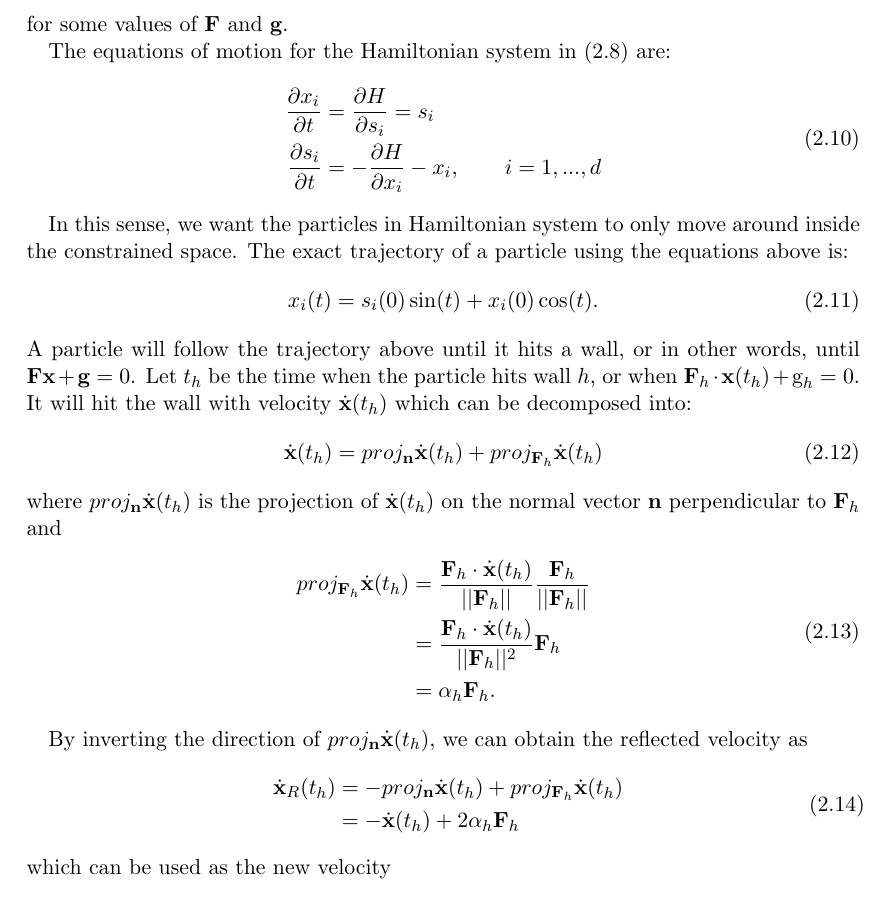
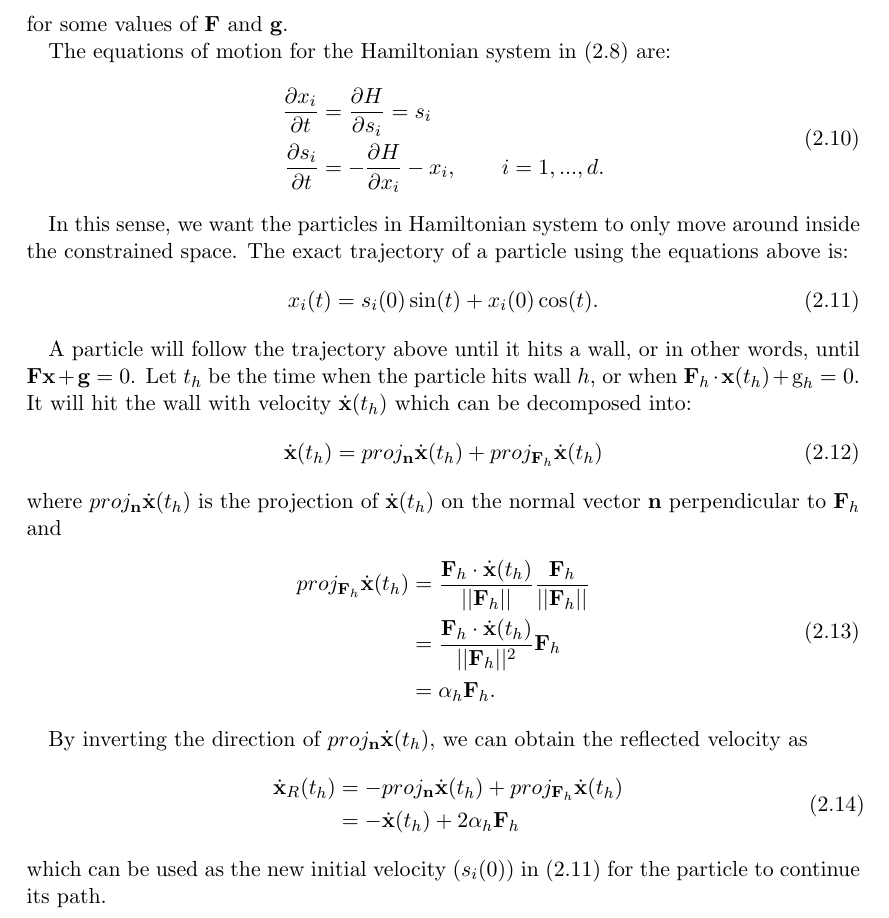
Before and after one commit to bayubeta/research-project, a LaTeX document (report/rp_report.tex): part of page 3 of 4, cut so that both start at the same text. Compiled offline with pdfLaTeX.

Commit message:
updated report

```diff
--- a/report/rp_report.tex
+++ b/report/rp_report.tex
@@ -82,7 +82,7 @@ The equations of motion for the Hamiltonian system in \eqref{eq:hsys} are:
 \begin{equation}\label{eq:heqs2}
 \begin{split}
 	\frac{\partial x_i}{\partial t} & = \frac{\partial H}{\partial s_i} = s_i \\
-	\frac{\partial s_i}{\partial t} & = -\frac{\partial H}{\partial x_i} -x_i, \qquad i=1,...,d\\
+	\frac{\partial s_i}{\partial t} & = -\frac{\partial H}{\partial x_i} -x_i, \qquad i=1,...,d.\\
 \end{split}
 \end{equation}
 
@@ -110,7 +111,7 @@ By inverting the direction of $proj_{\textbf{n}}\dot{\textbf{x}}(t_h)$, we can o
 	& = -\dot{\textbf{x}}(t_h) + 2\alpha_h\textbf{F}_h
 \end{split}
 \end{equation}
-which can be used as the new velocity
+which can be used as the new initial velocity ($s_i(0)$) in \eqref{eq:path} for the particle to continue its path.
 
 
 \bibliography{ref}
```
Also changed, not shown: report/rp_report.pdf, report/rp_report.tex (1 more changed lines), 2 other files.
